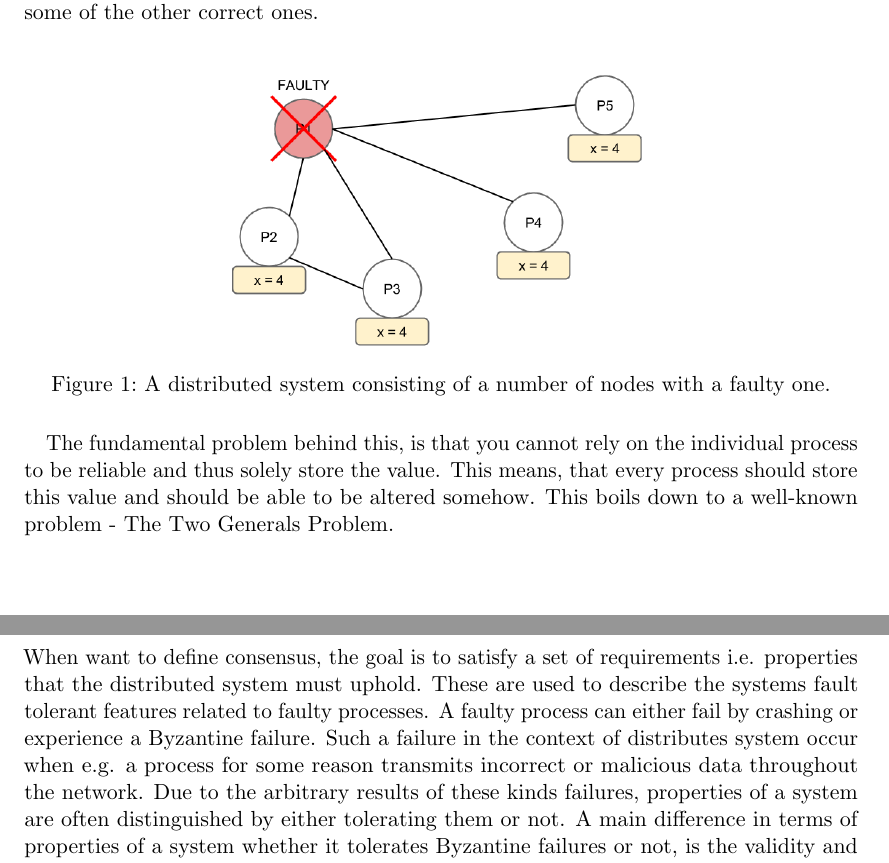
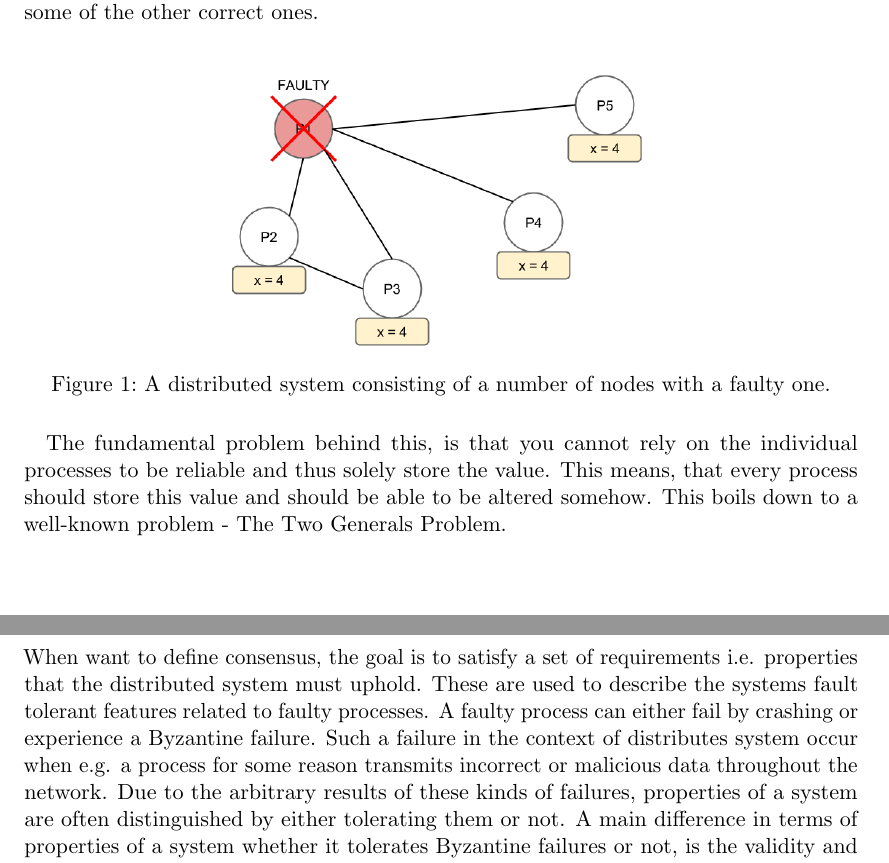
Before and after one commit to anderslime/ft-raft-report, a LaTeX document (report.tex, which reads 01-introduction.tex): two parts of pages 5 and 6 of 23, joined at a grey line, cut so that both start at the same text. Compiled offline with pdfLaTeX.

Commit message:
Questions and minor corrections to introduction

```diff
--- a/01-introduction.tex
+++ b/01-introduction.tex
@@ -15,10 +17,12 @@ Reaching consensus in a distributed system means that all or at least the majori
 	\label{consensus}
 \end{figure}
 
-The fundamental problem behind this, is that you cannot rely on the individual process to be reliable and thus solely store the value. This means, that every process should store this value and should be able to be altered somehow. This boils down to a well-known problem - The Two Generals Problem.
+The fundamental problem behind this, is that you cannot rely on the individual processes to be reliable and thus solely store the value. This means, that every process should store this value and should be able to be altered somehow. This boils down to a well-known problem - The Two Generals Problem.
+
+% Måske burde the two generals problem komme her?
 
 \subsubsection{Properties of distributed consensus}
-When want to define consensus, the goal is to satisfy a set of requirements i.e. properties that the distributed system must uphold. These are used to describe the systems fault tolerant features related to faulty processes. A faulty process can either fail by crashing or experience a Byzantine failure. Such a failure in the context of distributes system occur when e.g. a process for some reason transmits incorrect or malicious data throughout the network. Due to the arbitrary results of these kinds failures, properties of a system are often distinguished by either tolerating them or not. A main difference in terms of properties of a system whether it tolerates Byzantine failures or not, is the validity and integrity. The integrity property for a system that does not tolerate Byzantine failures is as following\cite{DistributedSystems}.
+When want to define consensus, the goal is to satisfy a set of requirements i.e. properties that the distributed system must uphold. These are used to describe the systems fault tolerant features related to faulty processes. A faulty process can either fail by crashing or experience a Byzantine failure. Such a failure in the context of distributes system occur when e.g. a process for some reason transmits incorrect or malicious data throughout the network. Due to the arbitrary results of these kinds of failures, properties of a system are often distinguished by either tolerating them or not. A main difference in terms of properties of a system whether it tolerates Byzantine failures or not, is the validity and integrity. The integrity property for a system that does not tolerate Byzantine failures is as following\cite{DistributedSystems}.
 
 \begin{itemize}
 \item non-Byzantine failure tolerant:
```
Also changed, not shown: 01-introduction.tex (6 more changed lines).
